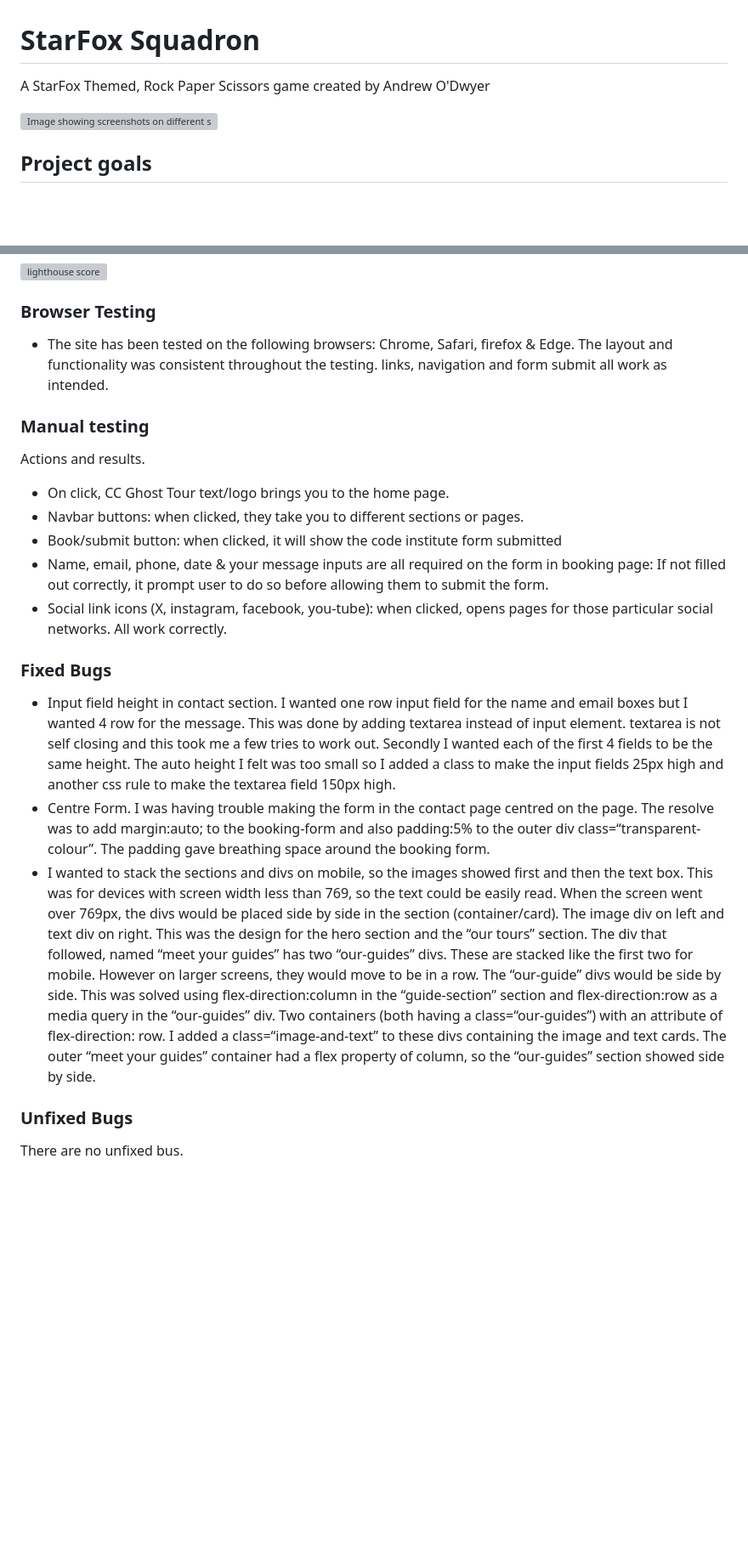
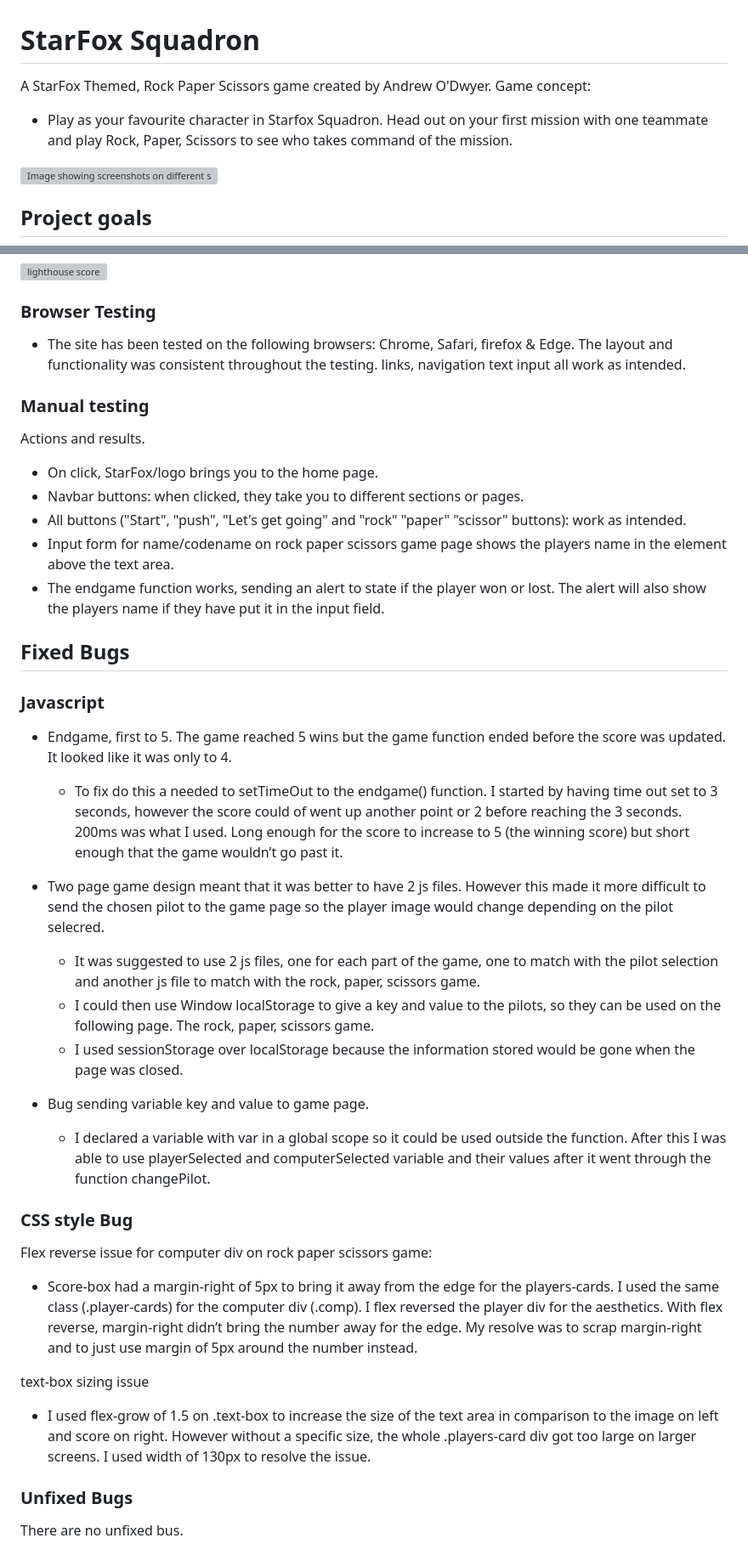
Before and after one commit to Andrewodwyer/Star-academy, a Markdown page: README.md, 2 parts joined by grey strips. Shown: that part at 85% size. Drawn GitHub-style; blank space fills up the shorter version; grey boxes are pictures that could not be loaded.

Commit message:
readme, text on javascript, testing, fixing bugs, deployment, credits, content and media.

```diff
--- a/README.md
+++ b/README.md
@@ -1,5 +1,7 @@
 # StarFox Squadron
-A StarFox Themed, Rock Paper Scissors game created by Andrew O'Dwyer
+A StarFox Themed, Rock Paper Scissors game created by Andrew O'Dwyer.
+Game concept:
+- Play as your favourite character in Starfox Squadron. Head out on your first mission with one teammate and play Rock, Paper, Scissors to see who takes command of the mission.
 
 ![Image showing screenshots on different size screens](documentation/images/am-I-responsive.png)
 
@@ -139,28 +171,40 @@ As described earlier in the mapping paragraph, this button empowers the user. Mo
 
 ### Browser Testing
 
-- The site has been tested on the following browsers: Chrome, Safari, firefox & Edge. The layout and functionality was consistent throughout the testing. links, navigation and form submit all work as intended.
+- The site has been tested on the following browsers: Chrome, Safari, firefox & Edge. The layout and functionality was consistent throughout the testing. links, navigation text input all work as intended.
 
 ### Manual testing
 
 Actions and results.
-- On click, CC Ghost Tour text/logo brings you to the home page.
+- On click, StarFox/logo brings you to the home page.
 - Navbar buttons: when clicked, they take you to different sections or pages.
-- Book/submit button: when clicked, it will show the code institute form submitted
-- Name, email, phone, date & your message inputs are all required on the form in booking page: If not filled out correctly, it prompt user to do so before allowing them to submit the form.
-- Social link icons (X, instagram, facebook, you-tube): when clicked, opens pages for those particular social networks.
-All work correctly.
+- All buttons ("Start", "push", "Let's get going" and "rock" "paper" "scissor" buttons): work as intended.
+- Input form for name/codename on rock paper scissors game page shows the players name in the element above the text area.
+- The endgame function works, sending an alert to state if the player won or lost. The alert will also show the players name if they have put it in the input field.
 
-### Fixed Bugs
+## Fixed Bugs
 
-- Input field height in contact section. I wanted one row input field for the name and email boxes but I wanted 4 row for the message. This was done by adding  textarea instead of input element. textarea is not self closing and this took me a few tries to work out. Secondly I wanted each of the first 4 fields to be the same height. The auto height I felt was too small so I added a class to make the input fields 25px high and another css rule to make the textarea field 150px high.
-- Centre Form. I was having trouble making the form in the contact page centred on the page. The resolve was to add margin:auto; to the booking-form and also padding:5% to the outer div class=“transparent-colour”. The padding gave breathing space around the booking form.
-- I wanted to stack the sections and divs on mobile, so the images showed first and then the text box. This was for devices with screen width less than 769, so the text could be easily read.
-When the screen went over 769px, the divs would be placed side by side in the section (container/card). The image div on left and text div on right. This was the design for the hero section and the “our tours” section.
-The div that followed, named “meet your guides” has two “our-guides” divs. These are stacked like the first two for mobile. However on larger screens, they would move to be in a row. The “our-guide” divs would be side by side.
-This was solved using flex-direction:column in the “guide-section” section and flex-direction:row as a media query in the “our-guides” div.
-Two containers (both having a class=“our-guides”) with an attribute of flex-direction: row.
-I added a class=“image-and-text” to these divs containing the image and text cards. The outer “meet your guides” container had a flex property of column, so the “our-guides” section showed side by side.
+### Javascript
+
+- Endgame, first to 5. The game reached 5 wins but the game function ended before the score was updated. It looked like it was only to 4.
+  - To fix do this a needed to setTimeOut to the endgame() function. I started by having time out set to 3 seconds, however the score could of went up another point or 2 before reaching the 3 seconds. 200ms was what I used. Long enough for the score to increase to 5 (the winning score) but short enough that the game wouldn’t go past it.
+
+- Two page game design meant that it was better to have 2 js files. However this made it more difficult to send the chosen pilot to the game page so the player image would change depending on the pilot selecred.
+  - It was suggested to use 2 js files, one for each part of the game, one to match with the pilot selection and another js file to match with the rock, paper, scissors game.
+  - I could then use Window localStorage to give a key and value to the pilots, so they can be used on the following page. The rock, paper, scissors game.
+  - I used sessionStorage over localStorage because the information stored would be gone when the page was closed.
+
+- Bug sending variable key and value to game page.
+  - I declared a variable with var in a global scope so it could be used outside the function.
+After this I was able to use playerSelected and computerSelected variable and their values after it went through the function changePilot.
+
+### CSS style Bug
+
+Flex reverse issue for computer div on rock paper scissors game:
+- Score-box had a margin-right of 5px to bring it away from the edge for the players-cards. I used the same class (.player-cards) for the computer div (.comp). I flex reversed the player div for the aesthetics. With flex reverse, margin-right didn’t bring the number away for the edge. My resolve was to scrap margin-right and to just use margin of 5px around the number instead.
+
+text-box sizing issue
+- I used flex-grow of 1.5 on .text-box to increase the size of the text area in comparison to the image on left and score on right. However without a specific size, the whole .players-card div got too large on larger screens. I used width of 130px to resolve the issue.
 
 ### Unfixed Bugs
 
```
Also changed, not shown: other parts of README.md (+66 -14 lines), assets/images/Falco_full_length.png, documentation/images/Colour-palette.png (renamed from documentation/images/Colour palette.png).
